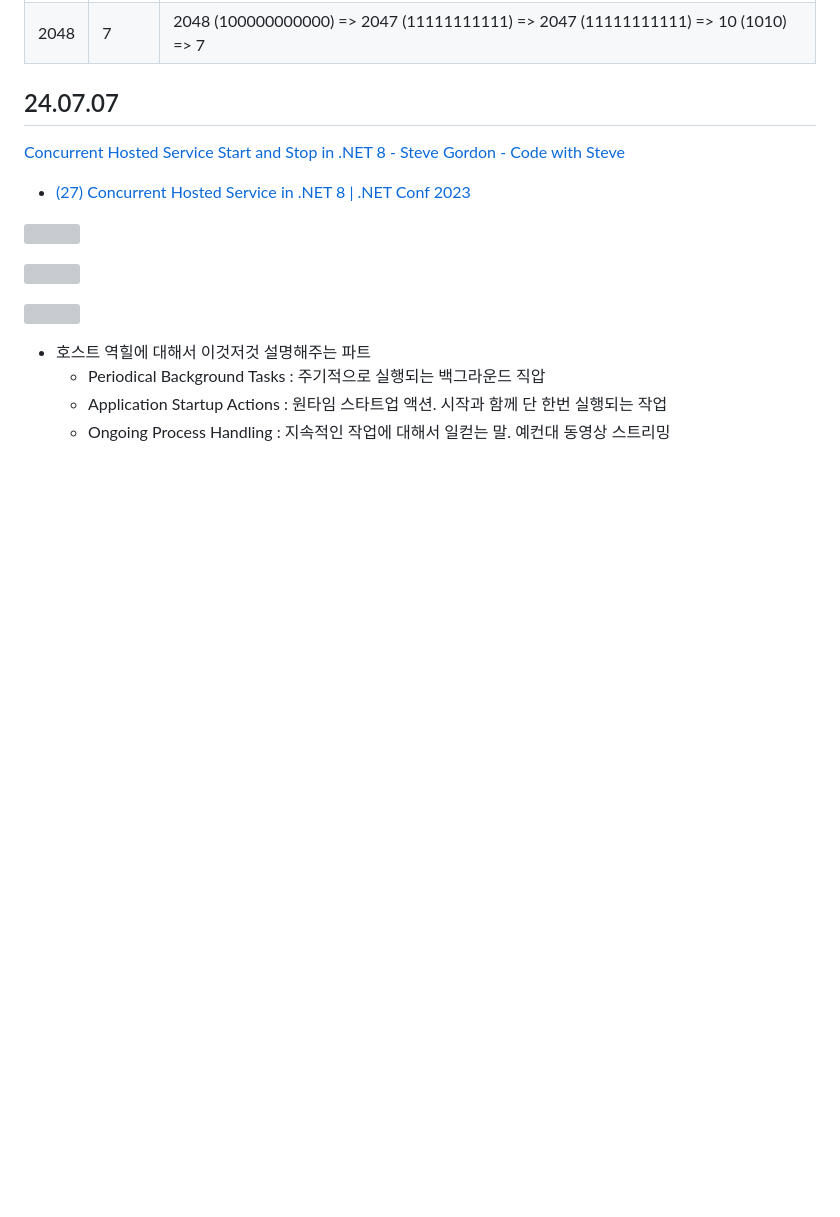
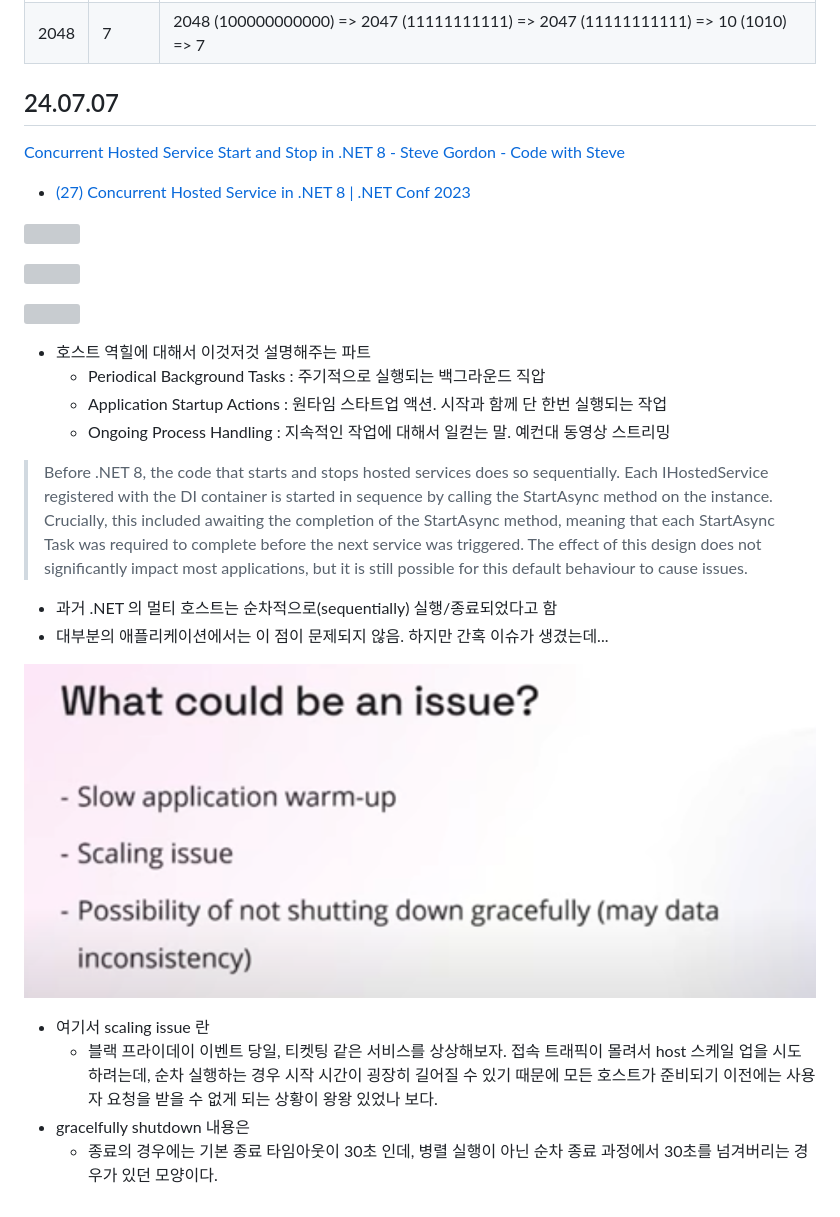
Before and after one commit to wlsvy/TIL, a Markdown page: Document_2024/AtDevcat_2024.md, the part around the change. Rendered like a GitHub page; pictures changed too: Document_2024/img/2024-07-07-01-07-13.png (added); blank space fills up the shorter version; grey boxes are pictures that could not be loaded.

Commit message:
update AtDevcat_2024

```diff
--- a/Document_2024/AtDevcat_2024.md
+++ b/Document_2024/AtDevcat_2024.md
@@ -2265,3 +2265,15 @@ LZ4는 LZ77 계열의 알고리즘으로, 연속되는 데이터 블록에서
   - Periodical Background Tasks : 주기적으로 실행되는 백그라운드 직압
   - Application Startup Actions : 원타임 스타트업 액션. 시작과 함께 단 한번 실행되는 작업
   - Ongoing Process Handling : 지속적인 작업에 대해서 일컫는 말. 예컨대 동영상 스트리밍
+
+> Before .NET 8, the code that starts and stops hosted services does so sequentially. Each IHostedService registered with the DI container is started in sequence by calling the StartAsync method on the instance. Crucially, this included awaiting the completion of the StartAsync method, meaning that each StartAsync Task was required to complete before the next service was triggered. The effect of this design does not significantly impact most applications, but it is still possible for this default behaviour to cause issues.
+
+- 과거 .NET 의 멀티 호스트는 순차적으로(sequentially) 실행/종료되었다고 함
+- 대부분의 애플리케이션에서는 이 점이 문제되지 않음. 하지만 간혹 이슈가 생겼는데...
+
+![](img/2024-07-07-01-07-13.png)
+
+- 여기서 scaling issue 란
+  - 블랙 프라이데이 이벤트 당일, 티켓팅 같은 서비스를 상상해보자. 접속 트래픽이 몰려서 host 스케일 업을 시도하려는데, 순차 실행하는 경우 시작 시간이 굉장히 길어질 수 있기 때문에 모든 호스트가 준비되기 이전에는 사용자 요청을 받을 수 없게 되는 상황이 왕왕 있었나 보다.
+- gracelfully shutdown 내용은
+  - 종료의 경우에는 기본 종료 타임아웃이 30초 인데, 병렬 실행이 아닌 순차 종료 과정에서 30초를 넘겨버리는 경우가 있던 모양이다.
```
